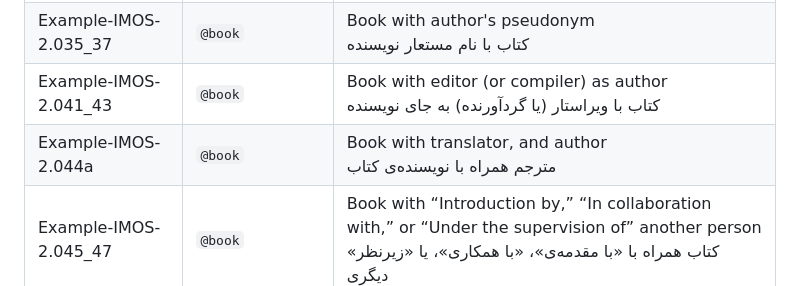
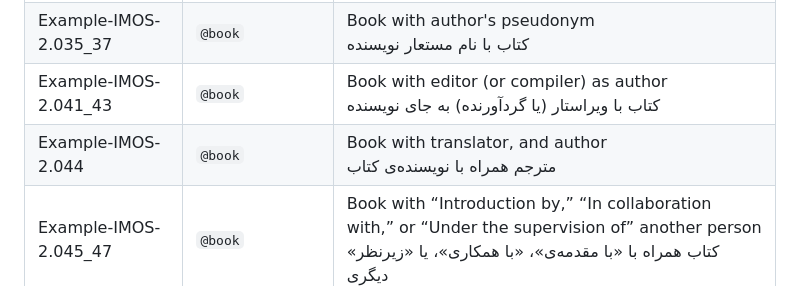
Before and after one commit to farshadrasuli/iran-bibtex, a Markdown page: examples/README.md, the part around the change. Rendered like a GitHub page.

```diff
--- a/examples/README.md
+++ b/examples/README.md
@@ -11,7 +11,7 @@ The types of entries used in each example will be listed [here](https://github.c
 | Example-IMOS-2.032_33   | `@book`                            | Book with anonymous author<br>کتاب با پدیدآونده‌ی ناشناس |
 | Example-IMOS-2.035_37   | `@book`                            | Book with author's pseudonym<br>کتاب با نام مستعار نویسنده |
 | Example-IMOS-2.041_43   | `@book`                            | ‌Book with editor (or compiler) as author<br> کتاب با ویراستار (یا گردآورنده) به جای نویسنده |
-| Example-IMOS-2.044a     | `@book`                            | ‌Book with translator, and author<br>مترجم همراه با نویسنده‌ی کتاب |
+| Example-IMOS-2.044      | `@book`                            | ‌Book with translator, and author<br>مترجم همراه با نویسنده‌ی کتاب |
 | Example-IMOS-2.045_47   | `@book`                            | Book with “Introduction by,” “In collaboration with,” or “Under the supervision of” another person<br>کتاب همراه با «با مقدمه‌ی»، «با همکاری»، یا «زیرنظر» دیگری |
 | Example-IMOS-2.048      | `@book`                            | Document published by an organization, or corporation<br>اثر منتشر شده از سوی یک سازمان، یا شرکت |
 | Example-IMOS-2.064      | `@book`                            | ‌Book with impression number<br>کتاب با نوبت چاپ |
```
